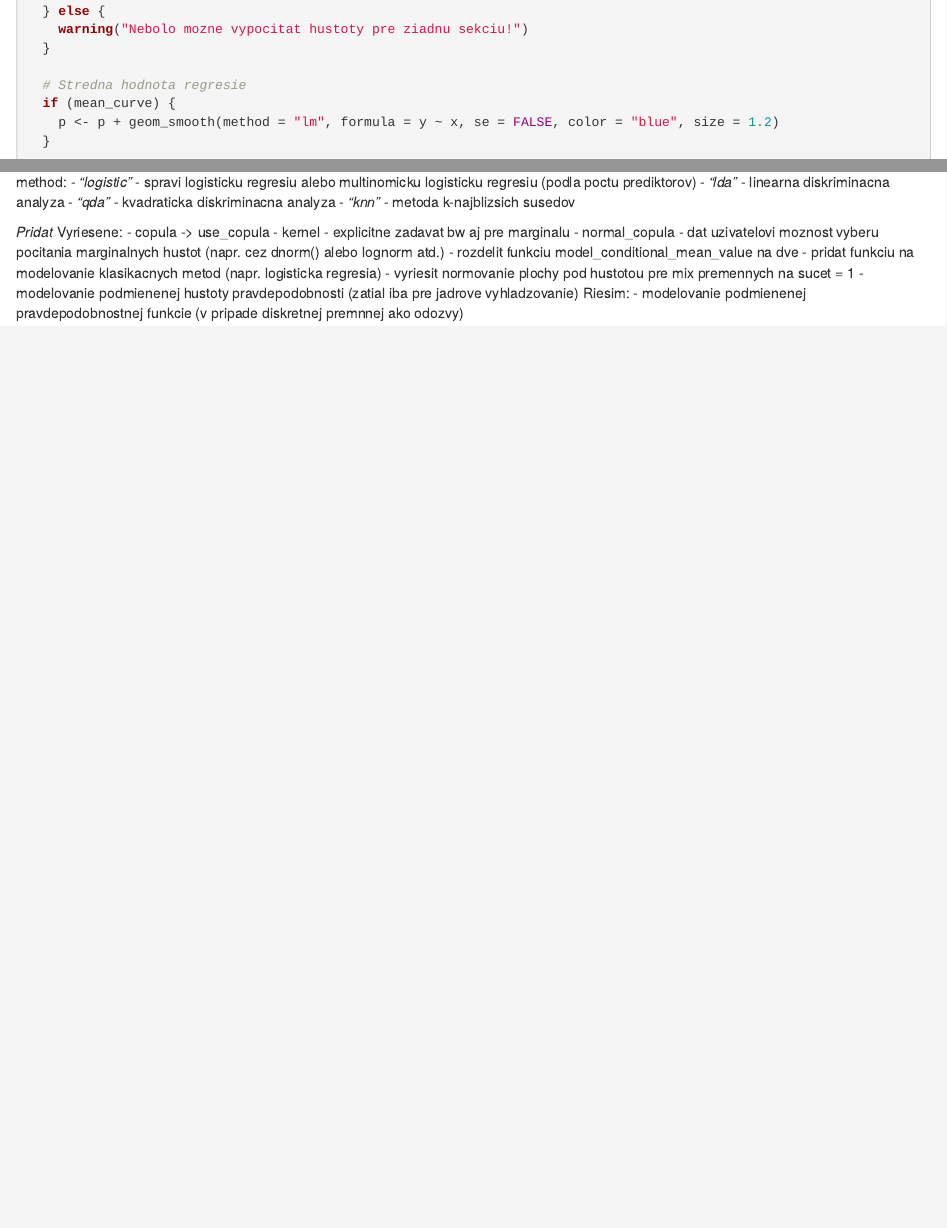
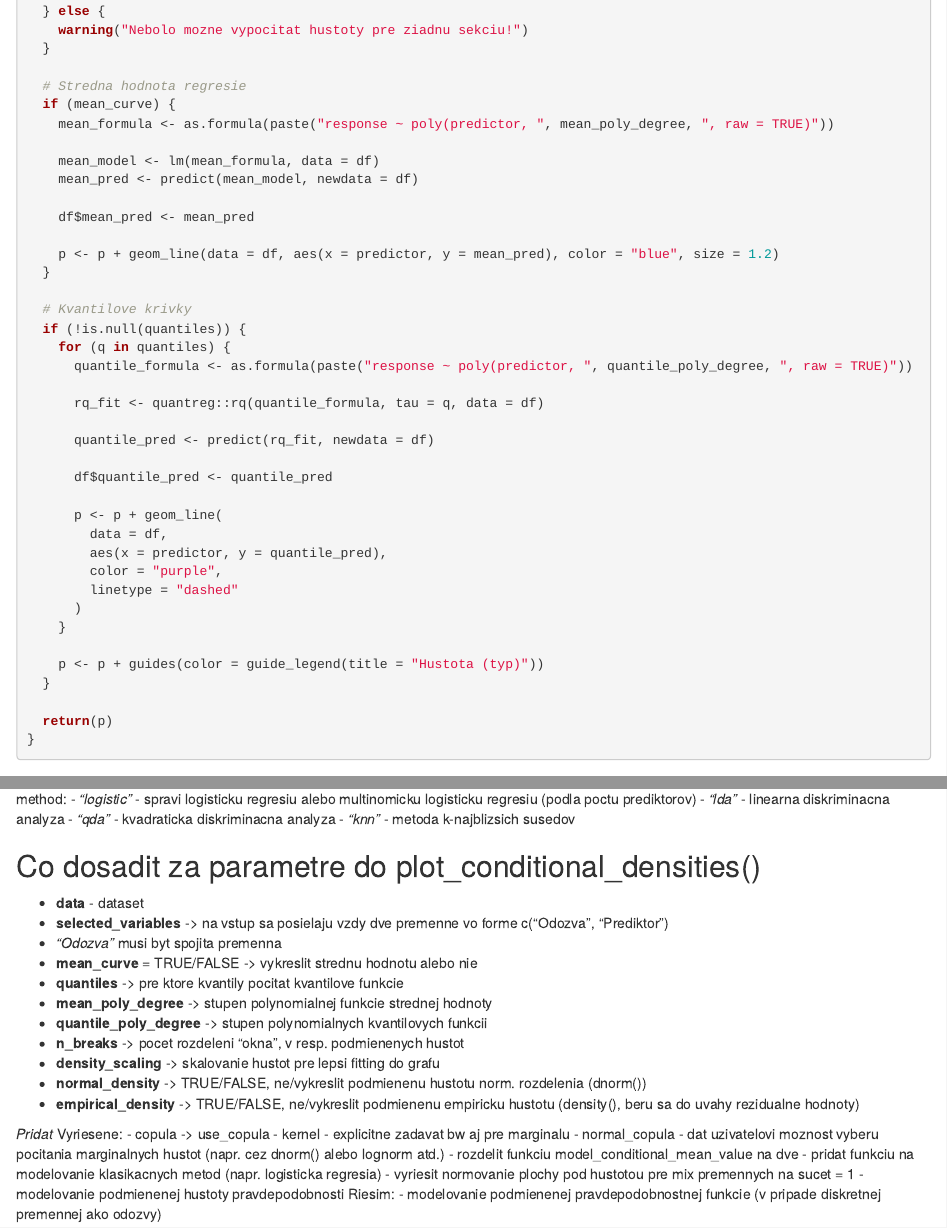
Before and after one commit to adamharmaniak/BiDistribApp, an R Markdown document (applications/aplikacna_cast.Rmd): the page in a window 1100 px wide, from 18820 px down before the commit and from 16280 px down after it, so that both start at the same text, and a second part further down, joined at a grey line. Rendered offline with R 4.5, knitr and Pandoc, with nearby package versions; code that draws random numbers runs with fixed seeds of ours; some code elsewhere in the file could not run offline; common packages that the code uses without loading them are loaded.

Commit message:
model_conditional_densities + dokumentacia

```diff
--- a/applications/aplikacna_cast.Rmd
+++ b/applications/aplikacna_cast.Rmd
@@ -1871,9 +1850,33 @@ plot_conditional_densities <- function(data, selected_variables, conditional_den
 
   # Stredna hodnota regresie
   if (mean_curve) {
-    p <- p + geom_smooth(method = "lm", formula = y ~ x, se = FALSE, color = "blue", size = 1.2)
+    mean_formula <- as.formula(paste("response ~ poly(predictor, ", mean_poly_degree, ", raw = TRUE)"))
+
+    mean_model <- lm(mean_formula, data = df)
+    mean_pred <- predict(mean_model, newdata = df)
+
+    df$mean_pred <- mean_pred
+
+    p <- p + geom_line(data = df, aes(x = predictor, y = mean_pred), color = "blue", size = 1.2)
   }
 
   # Kvantilove krivky
   if (!is.null(quantiles)) {
     for (q in quantiles) {
+      quantile_formula <- as.formula(paste("response ~ poly(predictor, ", quantile_poly_degree, ", raw = TRUE)"))
+
+      rq_fit <- quantreg::rq(quantile_formula, tau = q, data = df)
+
+      quantile_pred <- predict(rq_fit, newdata = df)
+
+      df$quantile_pred <- quantile_pred
+
+      p <- p + geom_line(
+        data = df,
+        aes(x = predictor, y = quantile_pred),
+        color = "purple",
+        linetype = "dashed"
+      )
+    }
+
+    p <- p + guides(color = guide_legend(title = "Hustota (typ)"))
@@ -1962,6 +1979,19 @@ method:
   - *"qda"* - kvadraticka diskriminacna analyza
   - *"knn"* - metoda k-najblizsich susedov
 
+## Co dosadit za parametre do plot_conditional_densities()
+- **data** - dataset
+- **selected_variables** -> na vstup sa posielaju vzdy dve premenne vo forme c("Odozva", "Prediktor")
+- *"Odozva"* musi byt spojita premenna
+- **mean_curve** = TRUE/FALSE -> vykreslit strednu hodnotu alebo nie
+- **quantiles** -> pre ktore kvantily pocitat kvantilove funkcie
+- **mean_poly_degree** -> stupen polynomialnej funkcie strednej hodnoty
+- **quantile_poly_degree** -> stupen polynomialnych kvantilovych funkcii
+- **n_breaks** -> pocet rozdeleni "okna", v resp. podmienenych hustot
+- **density_scaling** -> skalovanie hustot pre lepsi fitting do grafu
+- **normal_density** -> TRUE/FALSE, ne/vykreslit podmienenu hustotu norm. rozdelenia (dnorm())
+- **empirical_density** -> TRUE/FALSE, ne/vykreslit podmienenu empiricku hustotu (density(), beru sa do uvahy rezidualne hodnoty)
+
 *Pridat*
 Vyriesene:
   - copula -> use_copula
@@ -1970,6 +2000,6 @@ Vyriesene:
   - rozdelit funkciu model_conditional_mean_value na dve
   - pridat funkciu na modelovanie klasikacnych metod (napr. logisticka regresia)
   - vyriesit normovanie plochy pod hustotou pre mix premennych na sucet = 1
-  - modelovanie podmienenej hustoty pravdepodobnosti (zatial iba pre jadrove vyhladzovanie)
+  - modelovanie podmienenej hustoty pravdepodobnosti
 Riesim:
-  - modelovanie podmienenej pravdepodobnostnej funkcie (v pripade diskretnej premnnej ako odozvy)
+  - modelovanie podmienenej pravdepodobnostnej funkcie (v pripade diskretnej premennej ako odozvy)
```
Also changed, not shown: applications/aplikacna_cast.Rmd (53 more changed lines).
